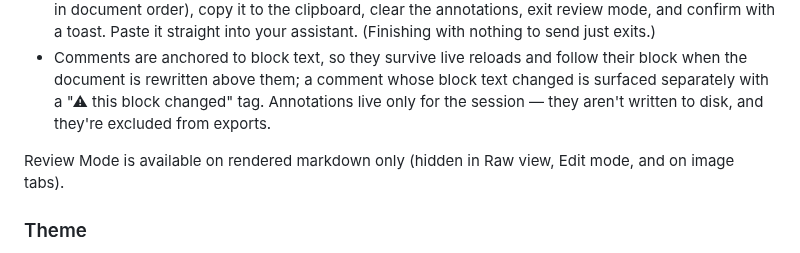
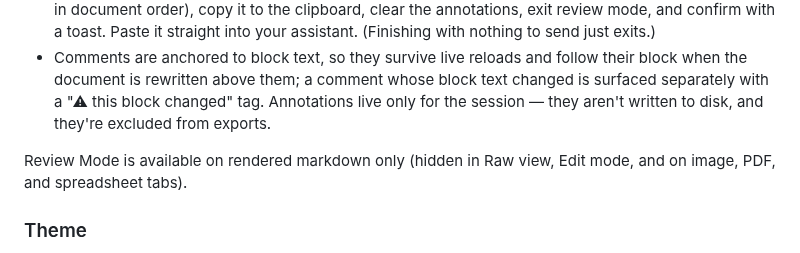
Before and after one commit to larsakeekstrand/mdviewer, a Markdown page: README.md, the part around the change. Rendered like a GitHub page.

```diff
--- a/README.md
+++ b/README.md
@@ -160,7 +160,7 @@ Click **💬 Review** at the top-right of the tab bar to turn the rendered docum
 - When you're done, click the toggle again — now **✓ Finish & Copy** — to assemble everything into one markdown block (the file's path, the general note, and each annotated block quoted with its comment in document order), copy it to the clipboard, clear the annotations, exit review mode, and confirm with a toast. Paste it straight into your assistant. (Finishing with nothing to send just exits.)
 - Comments are anchored to block text, so they survive live reloads and follow their block when the document is rewritten above them; a comment whose block text changed is surfaced separately with a "⚠ this block changed" tag. Annotations live only for the session — they aren't written to disk, and they're excluded from exports.
 
-Review Mode is available on rendered markdown only (hidden in Raw view, Edit mode, and on image tabs).
+Review Mode is available on rendered markdown only (hidden in Raw view, Edit mode, and on image, PDF, and spreadsheet tabs).
 
 ### Theme
 
```
Also changed, not shown: CLAUDE.md (+1 -1 lines).
